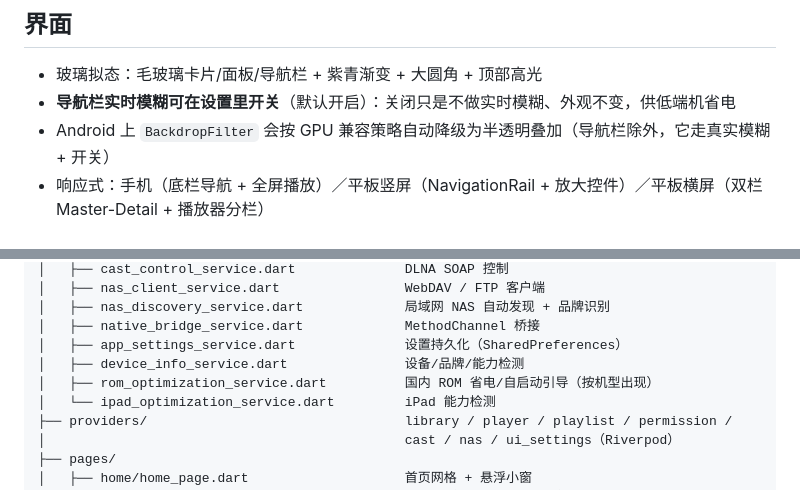
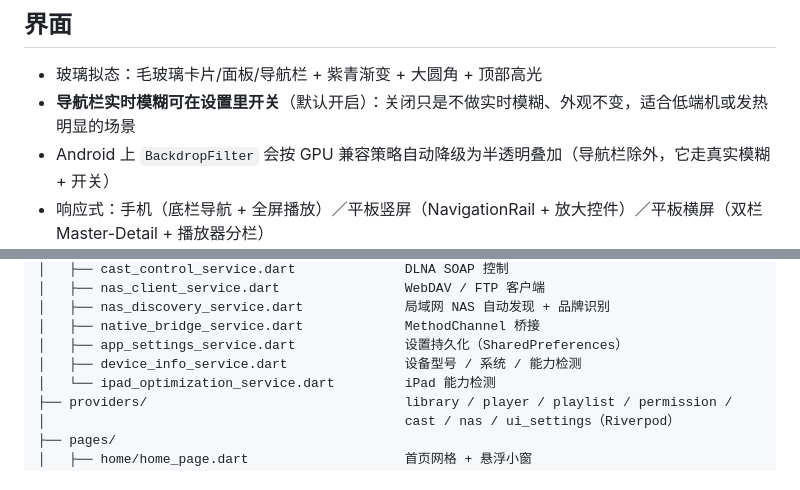
Before and after one commit to Kimcop-kc/PerchPlay, a Markdown page: README.md, 2 parts joined by grey strips. Rendered like a GitHub page.

Commit message:
docs: README 不再提品牌优化
- 项目结构树里删掉 rom_optimization_service.dart 一行
- device_info_service.dart 的说明从「设备/品牌/能力检测」改为「设备型号/系统/能力检测」
- 模糊开关说明去掉「省电」措辞（改为适合低端机或发热明显的场景）

保留的是 NAS 品牌识别（群晖/威联通/TrueNAS…），那是真实功能，与设备品牌优化无关。

```diff
--- a/README.md
+++ b/README.md
@@ -71,7 +71,7 @@
 ## 界面
 
 - 玻璃拟态：毛玻璃卡片/面板/导航栏 + 紫青渐变 + 大圆角 + 顶部高光
-- **导航栏实时模糊可在设置里开关**（默认开启）：关闭只是不做实时模糊、外观不变，供低端机省电
+- **导航栏实时模糊可在设置里开关**（默认开启）：关闭只是不做实时模糊、外观不变，适合低端机或发热明显的场景
 - Android 上 `BackdropFilter` 会按 GPU 兼容策略自动降级为半透明叠加（导航栏除外，它走真实模糊 + 开关）
 - 响应式：手机（底栏导航 + 全屏播放）／平板竖屏（NavigationRail + 放大控件）／平板横屏（双栏 Master-Detail + 播放器分栏）
 - 导航栏 6 个标签：首页 · 文件夹 · 列表 · 历史 · NAS · 设置（投屏不占底栏，从播放页进入）
@@ -105,8 +105,7 @@ lib/
 │   ├── nas_discovery_service.dart             局域网 NAS 自动发现 + 品牌识别
 │   ├── native_bridge_service.dart             MethodChannel 桥接
 │   ├── app_settings_service.dart              设置持久化（SharedPreferences）
-│   ├── device_info_service.dart               设备/品牌/能力检测
-│   ├── rom_optimization_service.dart          国内 ROM 省电/自启动引导（按机型出现）
+│   ├── device_info_service.dart               设备型号 / 系统 / 能力检测
 │   └── ipad_optimization_service.dart         iPad 能力检测
 ├── providers/                                 library / player / playlist / permission /
 │                                              cast / nas / ui_settings（Riverpod）
```
